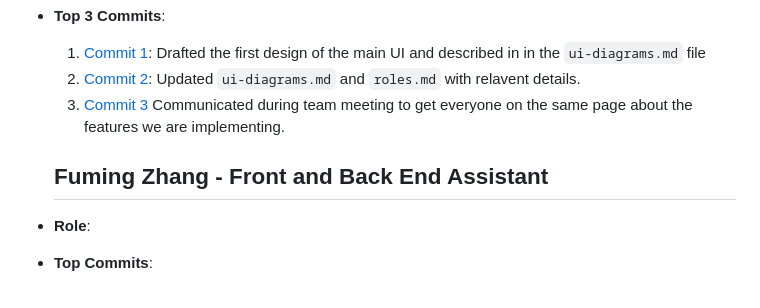
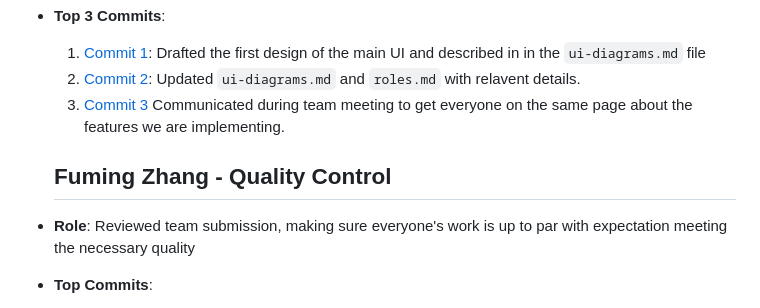
Before and after one commit to kserra1/CS326Team2, a Markdown page: team/m2/roles.md, the part around the change. Drawn GitHub-style.

Commit message:
Changed role and add description

```diff
--- a/team/m2/roles.md
+++ b/team/m2/roles.md
@@ -35,9 +35,9 @@
   2. [Commit 2](https://github.com/kserra1/CS326Team2/commit/48fff75f681225d78bc57edd291e0e74bd95dd33): Updated `ui-diagrams.md` and `roles.md` with relavent details.
   3. [Commit 3](https://github.com/kserra1/CS326Team2/commit/) Communicated during team meeting to get everyone on the same page about the features we are implementing.
 
-  ## Fuming Zhang - Front and Back End Assistant
+  ## Fuming Zhang - Quality Control
 
-- **Role**:
+- **Role**: Reviewed team submission, making sure everyone's work is up to par with expectation meeting the necessary quality
 - **Top Commits**:
    1. [Commit 1](https://github.com/kserra1/CS326Team2/commit/ec7ee3e5e4c11745a5692080d89a7e862128c92e) Updated `ui-diagrams.md` and finished the login / register diagram and description
    2. [Commit 2](https://github.com/kserra1/CS326Team2/commit/aeea06fc8ec4034248f97ee75afab415f8c070e5) Made my own 'report.md' and reported my work
```
